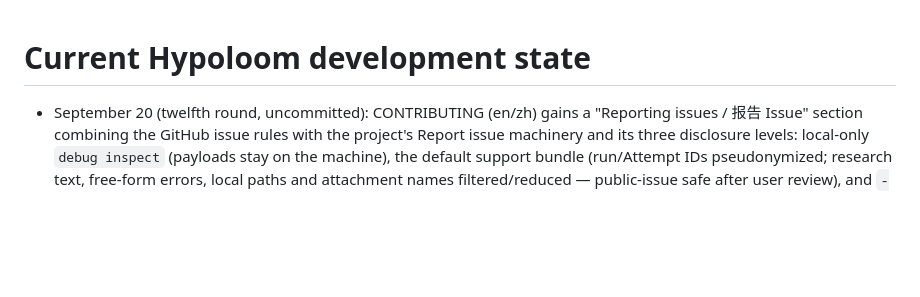
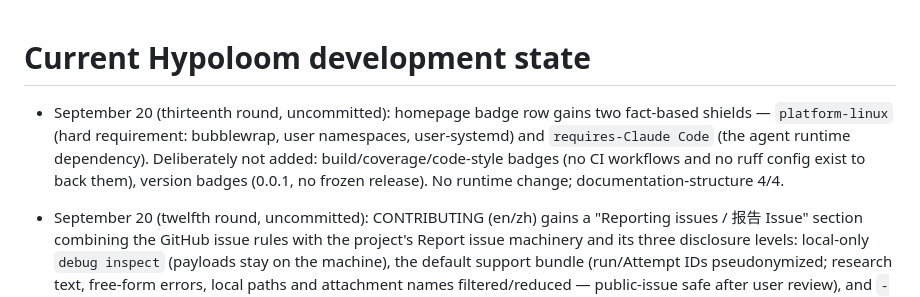
Before and after one commit to EIMP-Lab/Hypoloom, a Markdown page: docs/codex-memory/CURRENT.md, the part around the change. GitHub-like rendering; blank space fills up the shorter version.

Commit message:
Add platform and Claude Code requirement badges to the homepages
The badge row now also states the two hard prerequisites — Linux
(bubblewrap, user namespaces, user-systemd) and the Claude Code CLI —
so readers see adoption constraints at a glance. Build, coverage,
code-style and version badges are deliberately absent: there is no CI,
no linter config and no frozen release to back them.

```diff
--- a/docs/codex-memory/CURRENT.md
+++ b/docs/codex-memory/CURRENT.md
@@ -1,4 +1,12 @@
 # Current Hypoloom development state
+
+- September 20 (thirteenth round, uncommitted): homepage badge row gains two
+  fact-based shields — `platform-linux` (hard requirement: bubblewrap, user
+  namespaces, user-systemd) and `requires-Claude Code` (the agent runtime
+  dependency). Deliberately not added: build/coverage/code-style badges (no
+  CI workflows and no ruff config exist to back them), version badges
+  (0.0.1, no frozen release). No runtime change; documentation-structure
+  4/4.
 
 - September 20 (twelfth round, uncommitted): CONTRIBUTING (en/zh) gains a
   "Reporting issues / 报告 Issue" section combining the GitHub issue rules
```
Also changed, not shown: README.md (+2 -0 lines), README.zh-CN.md (+2 -0 lines).
